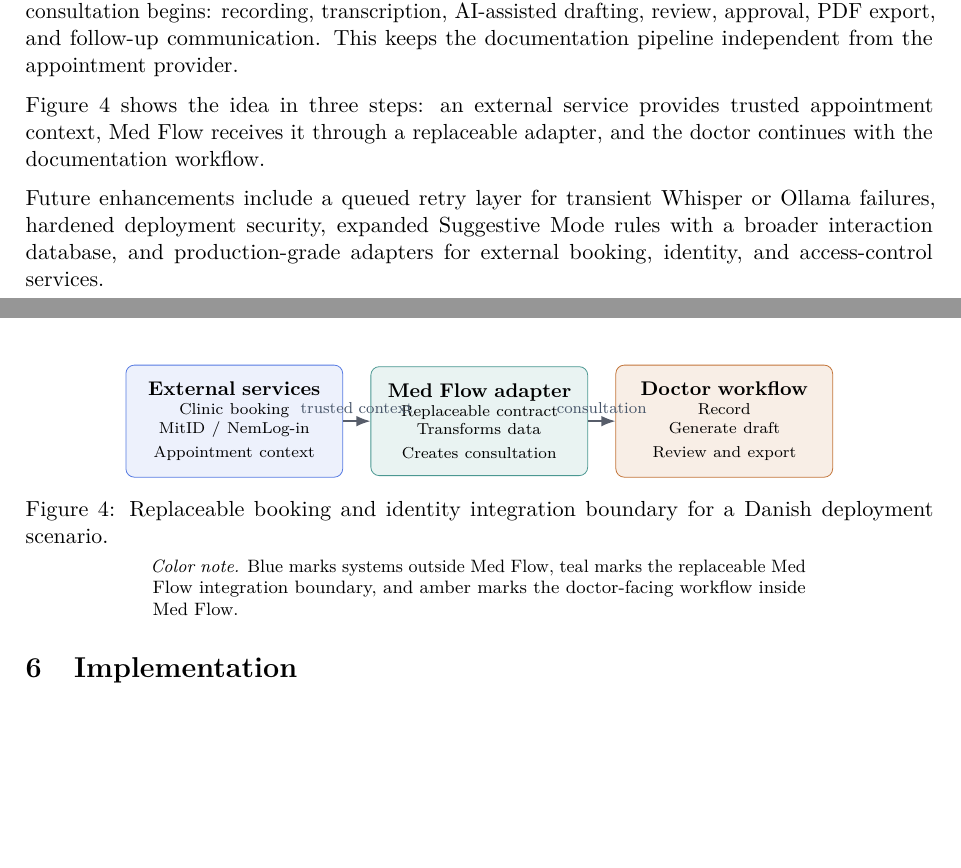
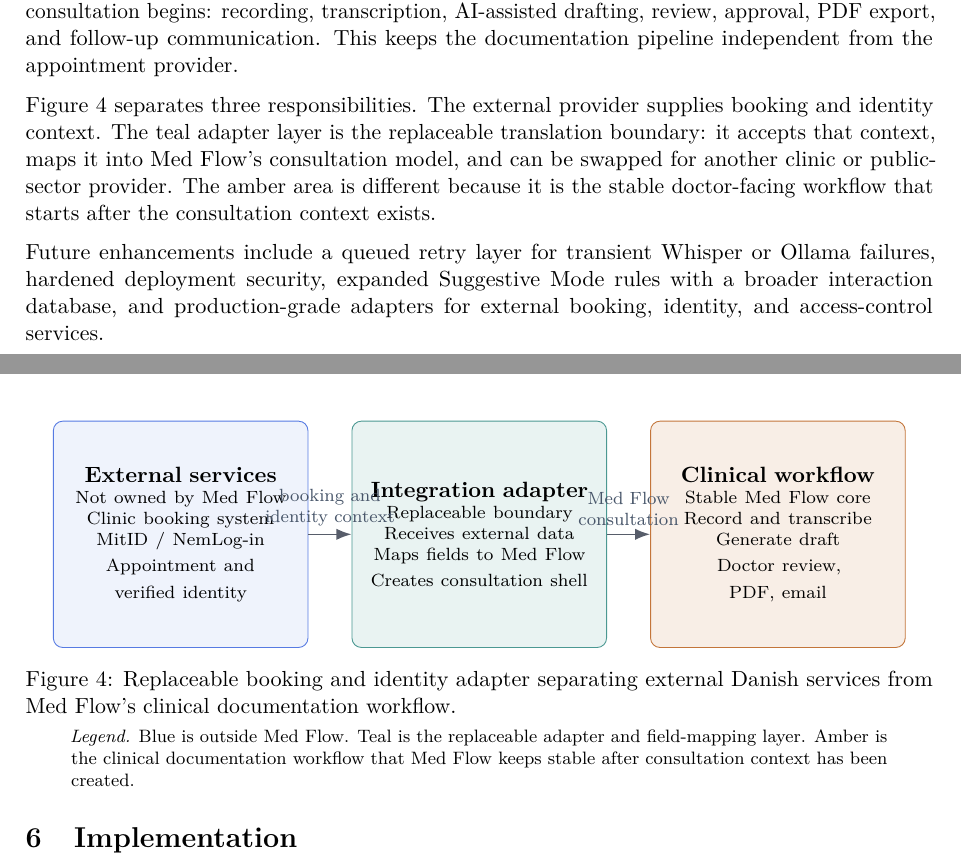
Before and after one commit to Manish-SDU/OPD-VERTEX, a LaTeX thesis (overleaf-report/main.tex, which reads overleaf-report/sections/05-design.tex): two parts of pages 16 and 17 of 34, joined at a grey line, cut so that both start at the same text, the shorter picture padded with empty space. Compiled offline with pdfLaTeX; a LaTeX package or settings file that is missing is left out.

Commit message:
Clarify Figure 4 responsibility boundaries

```diff
--- a/overleaf-report/sections/05-design.tex
+++ b/overleaf-report/sections/05-design.tex
@@ -155,32 +155,32 @@
 
 For this reason, Med Flow treats scheduling as an integration boundary rather than as a tightly coupled internal module. A booking service can create a consultation shell containing patient, clinician, time, and visit-type metadata. Med Flow can then take over from the moment the consultation begins: recording, transcription, AI-assisted drafting, review, approval, PDF export, and follow-up communication. This keeps the documentation pipeline independent from the appointment provider.
 
-Figure~\ref{fig:booking-identity-integration} shows the idea in three steps: an external service provides trusted appointment context, Med Flow receives it through a replaceable adapter, and the doctor continues with the documentation workflow.
+Figure~\ref{fig:booking-identity-integration} separates three responsibilities. The external provider supplies booking and identity context. The teal adapter layer is the replaceable translation boundary: it accepts that context, maps it into Med Flow's consultation model, and can be swapped for another clinic or public-sector provider. The amber area is different because it is the stable doctor-facing workflow that starts after the consultation context exists.
 
 \begin{figure}[htbp]
 \centering
-\resizebox{0.78\textwidth}{!}{%
+\resizebox{0.94\textwidth}{!}{%
 \begin{tikzpicture}[
-  flowbox/.style={rounded corners=1.5mm, align=center, text width=3.25cm, minimum height=1.85cm, font=\small, inner sep=3mm},
-  external/.style={flowbox, draw=VertexBlue!75, fill=VertexBlue!8},
-  boundary/.style={flowbox, draw=VertexTeal!75, fill=VertexTeal!9},
-  workflow/.style={flowbox, draw=VertexAmber!80, fill=VertexAmber!10},
-  arrow/.style={-{Latex[length=2.5mm]}, draw=VertexInk!70, line width=0.7pt},
-  arrowlabel/.style={font=\scriptsize, text=VertexMuted, align=center}
+  mfPanel/.style={rounded corners=1.5mm, align=center, text width=3.45cm, minimum height=3.6cm, font=\small, inner sep=3mm},
+  mfExternal/.style={mfPanel, draw=VertexBlue!75, fill=VertexBlue!7},
+  mfAdapter/.style={mfPanel, draw=VertexTeal!75, fill=VertexTeal!9},
+  mfClinical/.style={mfPanel, draw=VertexAmber!80, fill=VertexAmber!10},
+  mfArrow/.style={-{Latex[length=2.4mm]}, draw=VertexInk!70, line width=0.7pt},
+  mfArrowLabel/.style={font=\scriptsize, text=VertexMuted, align=center}
 ]
-\node[external] (external) at (0,0) {\textbf{External services}\\\scriptsize Clinic booking\\MitID / NemLog-in\\Appointment context};
-\node[boundary] (adapter) at (4.35,0) {\textbf{Med Flow adapter}\\\scriptsize Replaceable contract\\Transforms data\\Creates consultation};
-\node[workflow] (workflow) at (8.7,0) {\textbf{Doctor workflow}\\\scriptsize Record\\Generate draft\\Review and export};
+\node[mfExternal] (external) at (0,0) {\textbf{External services}\\\scriptsize Not owned by Med Flow\\Clinic booking system\\MitID / NemLog-in\\Appointment and verified identity};
+\node[mfAdapter] (adapter) at (4.75,0) {\textbf{Integration adapter}\\\scriptsize Replaceable boundary\\Receives external data\\Maps fields to Med Flow\\Creates consultation shell};
+\node[mfClinical] (clinical) at (9.5,0) {\textbf{Clinical workflow}\\\scriptsize Stable Med Flow core\\Record and transcribe\\Generate draft\\Doctor review, PDF, email};
 
-\draw[arrow] (external.east) -- node[arrowlabel, above] {trusted context} (adapter.west);
-\draw[arrow] (adapter.east) -- node[arrowlabel, above] {consultation} (workflow.west);
+\draw[mfArrow] (external.east) -- node[mfArrowLabel, above] {booking and\\identity context} (adapter.west);
+\draw[mfArrow] (adapter.east) -- node[mfArrowLabel, above] {Med Flow\\consultation} (clinical.west);
 \end{tikzpicture}%
 }
-\caption{Replaceable booking and identity integration boundary for a Danish deployment scenario.}
+\caption{Replaceable booking and identity adapter separating external Danish services from Med Flow's clinical documentation workflow.}
 \label{fig:booking-identity-integration}
 \smallskip
-\begin{minipage}{0.72\textwidth}
-\footnotesize\emph{Color note.} Blue marks systems outside Med Flow, teal marks the replaceable Med Flow integration boundary, and amber marks the doctor-facing workflow inside Med Flow.
+\begin{minipage}{0.90\textwidth}
+\footnotesize\emph{Legend.} Blue is outside Med Flow. Teal is the replaceable adapter and field-mapping layer. Amber is the clinical documentation workflow that Med Flow keeps stable after consultation context has been created.
 \end{minipage}
 \end{figure}
 
```
